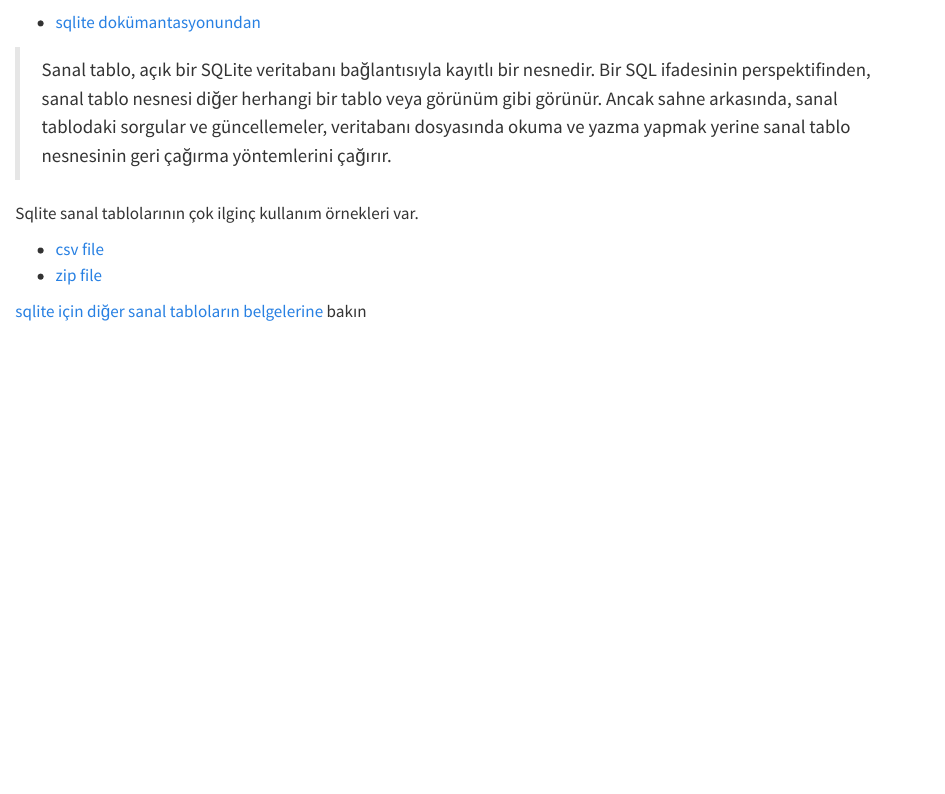
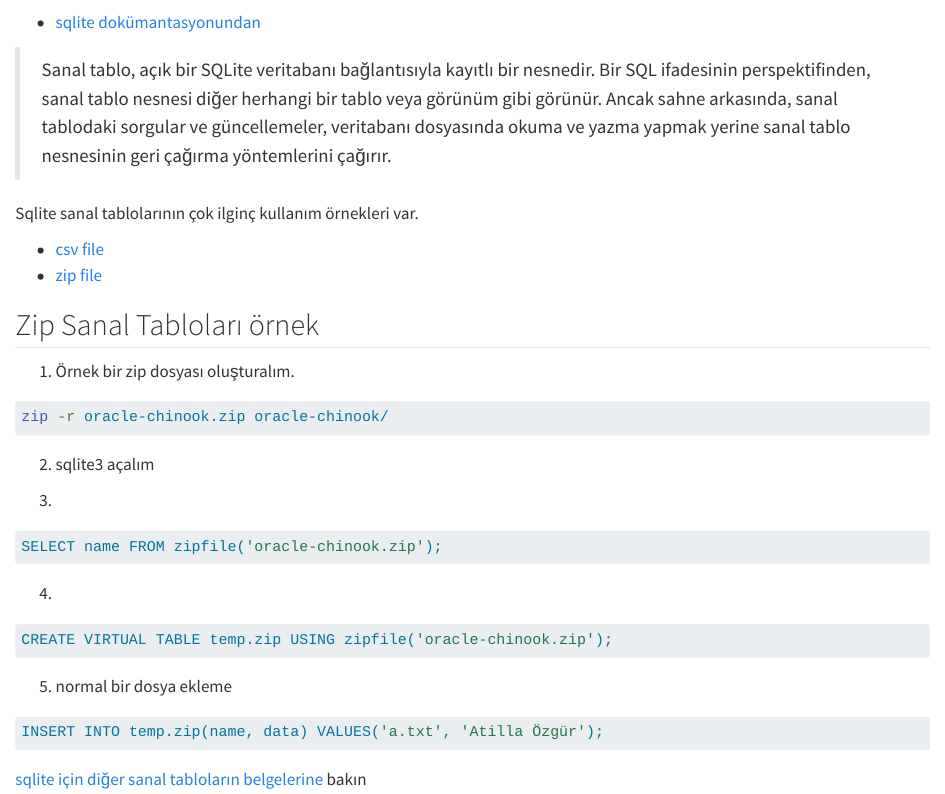
Before and after one commit to ati-ozgur/course-database, a Quarto document (course-contents/sql-virtual-tables-sqlite-tr.qmd): the page in a window 1100 px wide, from 60 px down. Rendered offline with R 4.5, knitr and Pandoc in place of Quarto, with nearby package versions.

Commit message:
örnek eklendi.

````diff
--- a/course-contents/sql-virtual-tables-sqlite-tr.qmd
+++ b/course-contents/sql-virtual-tables-sqlite-tr.qmd
@@ -11,4 +11,34 @@ Sqlite sanal tablolarının çok ilginç kullanım örnekleri var.
 - [csv file](https://www.sqlite.org/csv.html)
 - [zip file](https://www.sqlite.org/zipfile.html)
 
+## Zip Sanal Tabloları örnek
+
+1. Örnek bir zip dosyası oluşturalım.
+
+```bash
+zip -r oracle-chinook.zip oracle-chinook/
+```
+
+2. sqlite3 açalım
+
+3.
+
+```sql
+SELECT name FROM zipfile('oracle-chinook.zip');
+```
+
+4.
+
+```sql
+CREATE VIRTUAL TABLE temp.zip USING zipfile('oracle-chinook.zip');
+```
+
+5. normal bir dosya ekleme
+
+```sql
+INSERT INTO temp.zip(name, data) VALUES('a.txt', 'Atilla Özgür');
+```
+
+
+
 [sqlite için diğer sanal tabloların belgelerine](https://www.sqlite.org/vtablist.html) bakın
````
